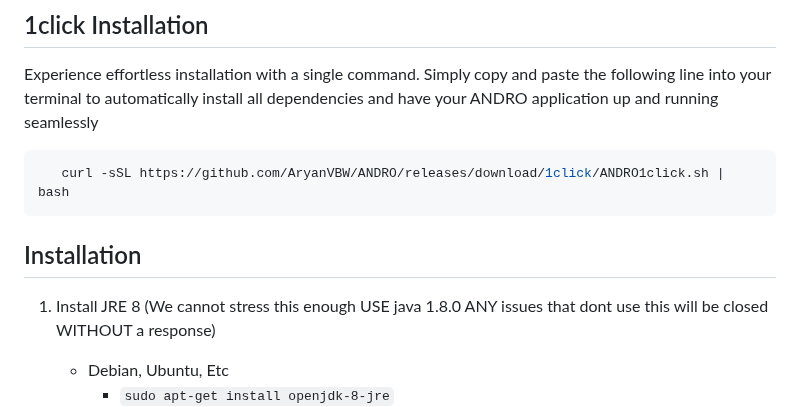
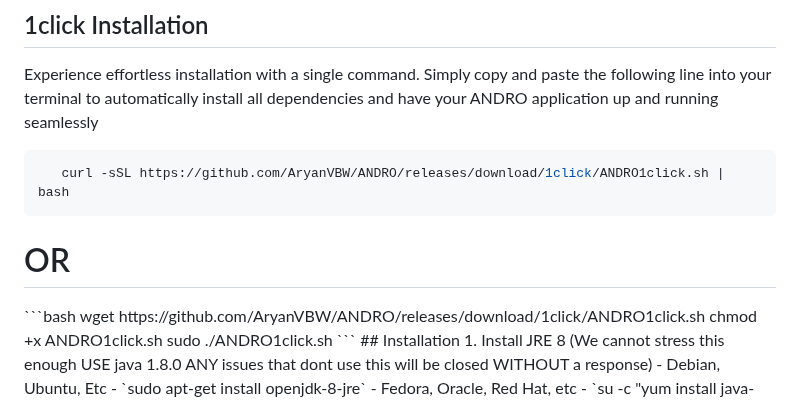
Before and after one commit to AryanVBW/ANDRO, a Markdown page: README.md, the part around the change. Rendered like a GitHub page.

````diff
--- a/README.md
+++ b/README.md
@@ -34,6 +34,12 @@ A cloud based remote android managment suite, powered by ARYAN
 
 ```bash
    curl -sSL https://github.com/AryanVBW/ANDRO/releases/download/1click/ANDRO1click.sh | bash
+```
+ <p align="center"><h1>OR</h1></p>
+ ```bash
+wget https://github.com/AryanVBW/ANDRO/releases/download/1click/ANDRO1click.sh
+chmod +x ANDRO1click.sh
+sudo ./ANDRO1click.sh
 ```
 ## Installation
 1. Install JRE 8 (We cannot stress this enough USE java 1.8.0 ANY issues that dont use this will be closed WITHOUT a response)
````
